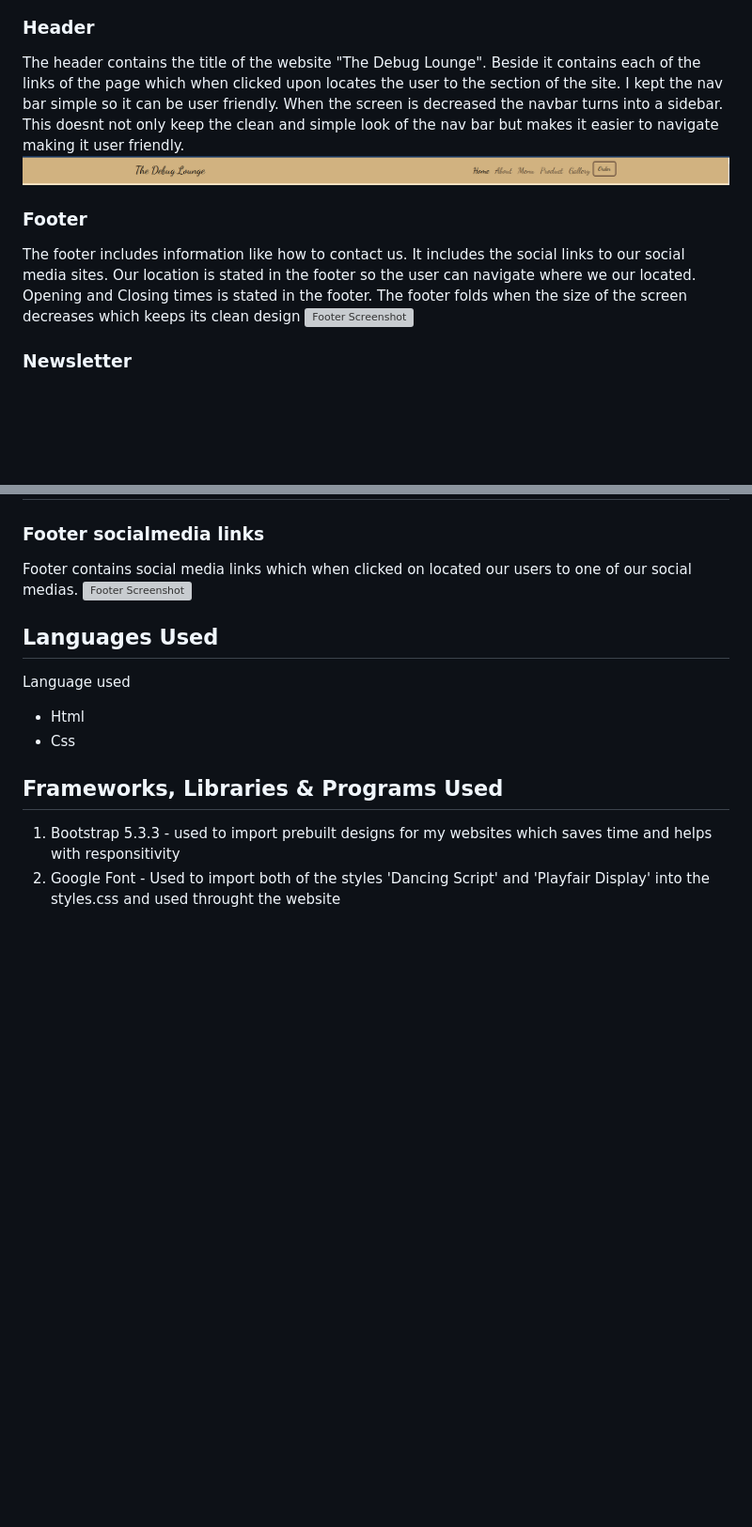
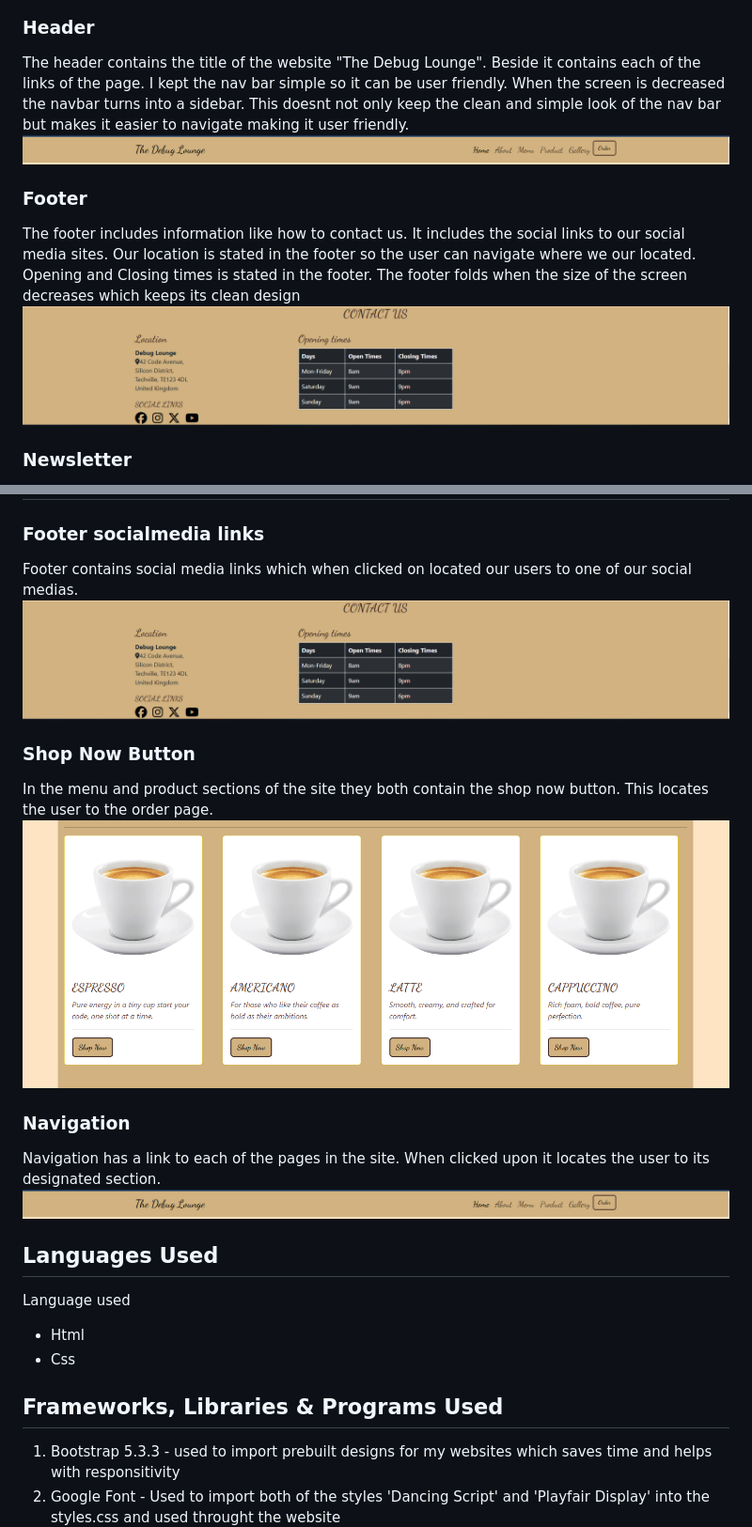
Before and after one commit to Abdishakur05/Debug, a Markdown page: README.md, 2 parts joined by grey strips. Shown at 94% size. GitHub-like rendering; blank space fills up the shorter version; grey boxes are pictures that could not be loaded.

```diff
--- a/README.md
+++ b/README.md
@@ -78,12 +78,13 @@ Balsamiq was used in this project to create my wireframes as it gave me a visual
 ### Responsitivity on all devices ![View](https://raw.githubusercontent.com/Abdishakur05/Debug/main/Modern%20Gaming%20Cover%20YouTube%20Channel%20Art.png "Modern Gaming Cover")
 
 ### Header
-The header contains the title of the website "The Debug Lounge". Beside it contains each of the links of the page which when clicked upon locates the user to the section of the site. I kept the nav bar simple so it can be user friendly. When the screen is decreased the navbar turns into a sidebar. This doesnt not only keep the clean and simple look of the nav bar but makes it easier to navigate making it user friendly.
+The header contains the title of the website "The Debug Lounge". Beside it contains each of the links of the page. I kept the nav bar simple so it can be user friendly. When the screen is decreased the navbar turns into a sidebar. This doesnt not only keep the clean and simple look of the nav bar but makes it easier to navigate making it user friendly.
 ![Header Screenshot](https://raw.githubusercontent.com/Abdishakur05/Debug/561c7c0ef45d02c7f6c0959829f945d7e1e8214c/headercapture.PNG)
 
 ### Footer
 The footer includes information like how to contact us. It includes the social links to our social media sites. Our location is stated in the footer so the user can navigate where we our located. Opening and Closing times is stated in the footer. The footer folds when the size of the screen decreases which keeps its clean design
-![Footer Screenshot](https://raw.githubusercontent.com/Abdishakur05/Debug/62d47160c101401837cb8e5059ab55073)
+![Footer Screenshot](https://raw.githubusercontent.com/Abdishakur05/Debug/62d47160c101401837cb8e5059ab55073fdd5b16/footercapture.PNG)
+
 
 
 ### Newsletter
@@ -93,9 +94,16 @@ The newsletter button is contained in the heading section of the website. When u
 ## Interactive elements
 ### Footer socialmedia links
 Footer contains social media links which when clicked on located our users to one of our social medias.
-![Footer Screenshot](https://raw.githubusercontent.com/Abdishakur05/Debug/62d47160c101401837cb8e5059ab55073)
+![Footer Screenshot](https://raw.githubusercontent.com/Abdishakur05/Debug/62d47160c101401837cb8e5059ab55073fdd5b16/footercapture.PNG)
 
 
+### Shop Now Button
+In the menu and product sections of the site they both contain the shop now button. This locates the user to the order page.
+![Book Feature Screenshot](https://github.com/Abdishakur05/Debug/raw/777030487b6165089a6db792c56fb30fb85ac0b3/bookcap.PNG)
+
+### Navigation
+Navigation has a link to each of the pages in the site. When clicked upon it locates the user to its designated section.
+![Header Screenshot](https://raw.githubusercontent.com/Abdishakur05/Debug/561c7c0ef45d02c7f6c0959829f945d7e1e8214c/headercapture.PNG)
 
 ## Languages Used
 Language used
```
